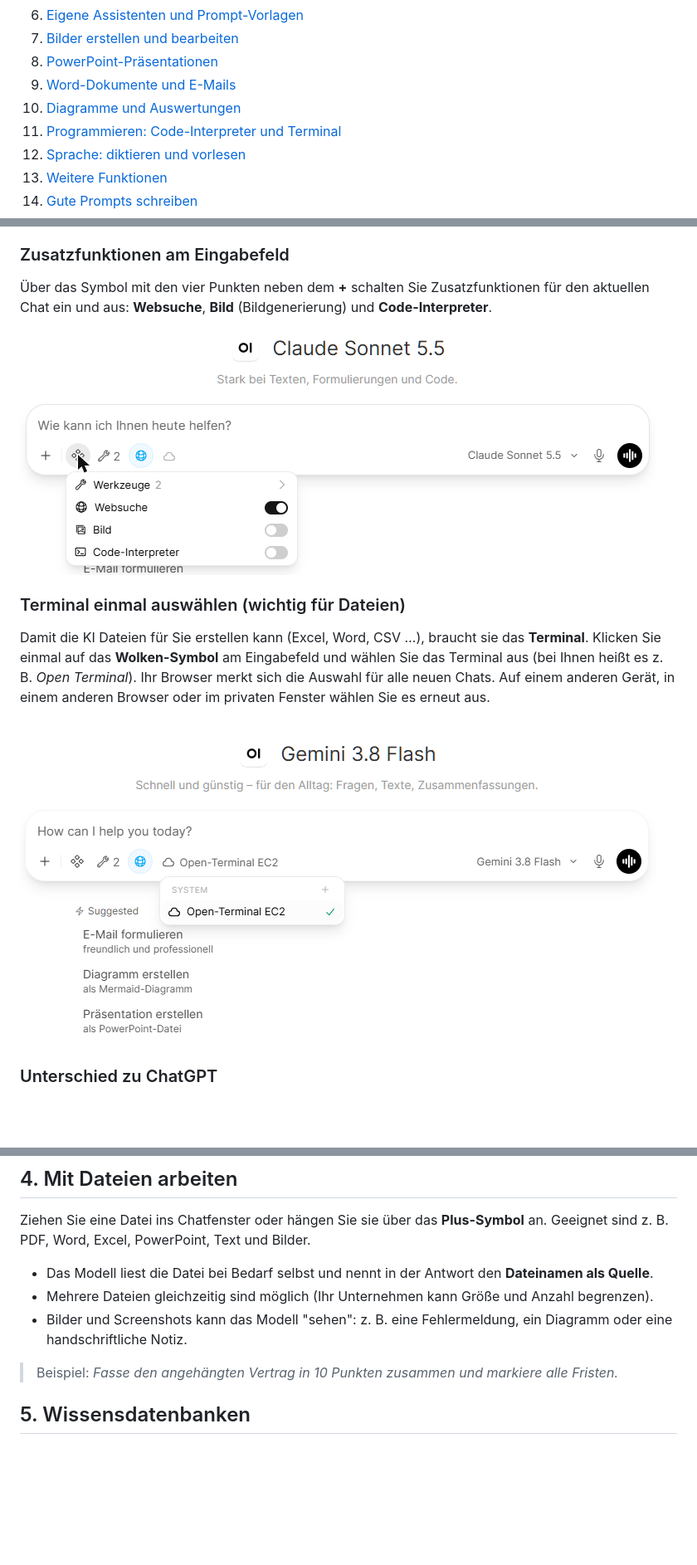
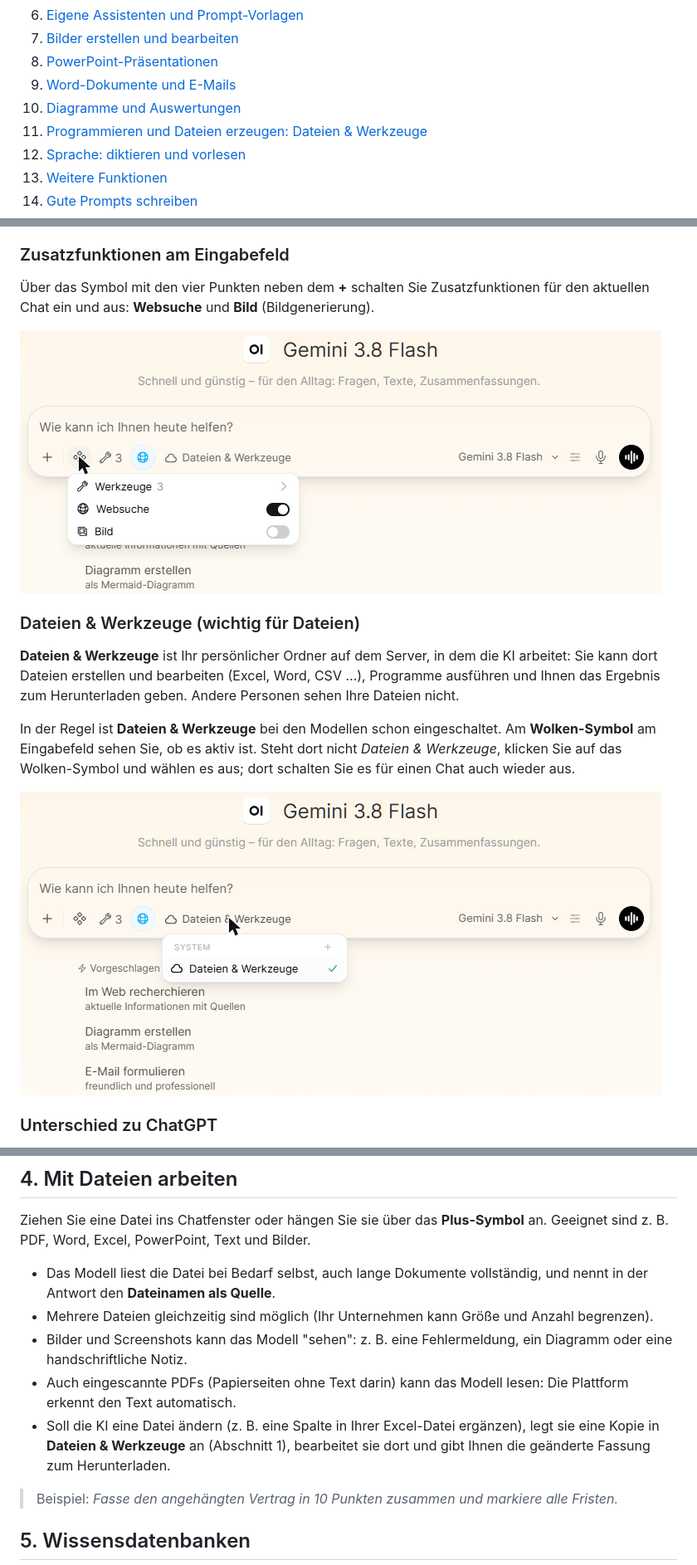
Before and after one commit to hxs-at/hxs-external-docs, a Markdown page: openwebui/anleitung.md, 3 parts joined by grey strips. Shown at 83% size. Rendered like a GitHub page; pictures changed too: openwebui/images/schalter-eingabefeld.png, openwebui/images/terminal-auswahl.png; blank space fills up the shorter version.

```diff
--- a/openwebui/anleitung.md
+++ b/openwebui/anleitung.md
@@ -16,7 +16,7 @@ Welche Modelle und Funktionen bei Ihnen freigeschaltet sind, legt Ihr Unternehme
 8. [PowerPoint-Präsentationen](#8-powerpoint-präsentationen)
 9. [Word-Dokumente und E-Mails](#9-word-dokumente-und-e-mails)
 10. [Diagramme und Auswertungen](#10-diagramme-und-auswertungen)
-11. [Programmieren: Code-Interpreter und Terminal](#11-programmieren-code-interpreter-und-terminal)
+11. [Programmieren und Dateien erzeugen: Dateien & Werkzeuge](#11-programmieren-und-dateien-erzeugen-dateien--werkzeuge)
 12. [Sprache: diktieren und vorlesen](#12-sprache-diktieren-und-vorlesen)
 13. [Weitere Funktionen](#13-weitere-funktionen)
 14. [Gute Prompts schreiben](#14-gute-prompts-schreiben)
@@ -35,5 +35,5 @@ Welche Modelle und Funktionen bei Ihnen freigeschaltet sind, legt Ihr Unternehme
 
 ### Zusatzfunktionen am Eingabefeld
 
-Über das Symbol mit den vier Punkten neben dem **+** schalten Sie Zusatzfunktionen für den aktuellen Chat ein und aus: **Websuche**, **Bild** (Bildgenerierung) und **Code-Interpreter**.
+Über das Symbol mit den vier Punkten neben dem **+** schalten Sie Zusatzfunktionen für den aktuellen Chat ein und aus: **Websuche** und **Bild** (Bildgenerierung).
 
@@ -41,9 +41,11 @@ Welche Modelle und Funktionen bei Ihnen freigeschaltet sind, legt Ihr Unternehme
 
-### Terminal einmal auswählen (wichtig für Dateien)
+### Dateien & Werkzeuge (wichtig für Dateien)
 
-Damit die KI Dateien für Sie erstellen kann (Excel, Word, CSV …), braucht sie das **Terminal**. Klicken Sie einmal auf das **Wolken-Symbol** am Eingabefeld und wählen Sie das Terminal aus (bei Ihnen heißt es z. B. *Open Terminal*). Ihr Browser merkt sich die Auswahl für alle neuen Chats. Auf einem anderen Gerät, in einem anderen Browser oder im privaten Fenster wählen Sie es erneut aus.
+**Dateien & Werkzeuge** ist Ihr persönlicher Ordner auf dem Server, in dem die KI arbeitet: Sie kann dort Dateien erstellen und bearbeiten (Excel, Word, CSV …), Programme ausführen und Ihnen das Ergebnis zum Herunterladen geben. Andere Personen sehen Ihre Dateien nicht.
 
-![Terminal auswählen: Wolken-Symbol am Eingabefeld, darunter das Terminal (der Name kann bei Ihnen abweichen)](images/terminal-auswahl.png)
+In der Regel ist **Dateien & Werkzeuge** bei den Modellen schon eingeschaltet. Am **Wolken-Symbol** am Eingabefeld sehen Sie, ob es aktiv ist. Steht dort nicht *Dateien & Werkzeuge*, klicken Sie auf das Wolken-Symbol und wählen es aus; dort schalten Sie es für einen Chat auch wieder aus.
+
+![Dateien & Werkzeuge: Wolken-Symbol am Eingabefeld](images/terminal-auswahl.png)
 
 ### Unterschied zu ChatGPT
 
@@ -101,9 +103,11 @@ Die Websuche ist bei den meisten Modellen bereits eingeschaltet. Das Modell such
 
 Ziehen Sie eine Datei ins Chatfenster oder hängen Sie sie über das **Plus-Symbol** an. Geeignet sind z. B. PDF, Word, Excel, PowerPoint, Text und Bilder.
 
-- Das Modell liest die Datei bei Bedarf selbst und nennt in der Antwort den **Dateinamen als Quelle**.
+- Das Modell liest die Datei bei Bedarf selbst, auch lange Dokumente vollständig, und nennt in der Antwort den **Dateinamen als Quelle**.
 - Mehrere Dateien gleichzeitig sind möglich (Ihr Unternehmen kann Größe und Anzahl begrenzen).
 - Bilder und Screenshots kann das Modell "sehen": z. B. eine Fehlermeldung, ein Diagramm oder eine handschriftliche Notiz.
+- Auch eingescannte PDFs (Papierseiten ohne Text darin) kann das Modell lesen: Die Plattform erkennt den Text automatisch.
+- Soll die KI eine Datei ändern (z. B. eine Spalte in Ihrer Excel-Datei ergänzen), legt sie eine Kopie in **Dateien & Werkzeuge** an (Abschnitt 1), bearbeitet sie dort und gibt Ihnen die geänderte Fassung zum Herunterladen.
 
 > Beispiel: *Fasse den angehängten Vertrag in 10 Punkten zusammen und markiere alle Fristen.*
 
```
Also changed, not shown: other parts of openwebui/anleitung.md (+10 -16 lines), openwebui/images/terminal-excel.png.
